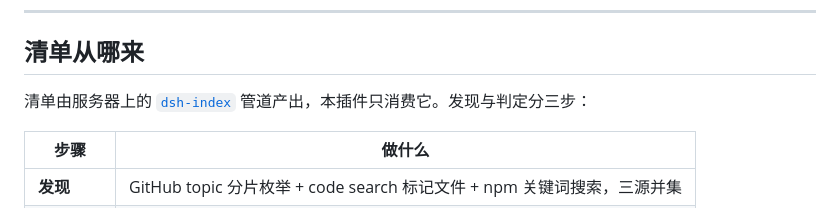
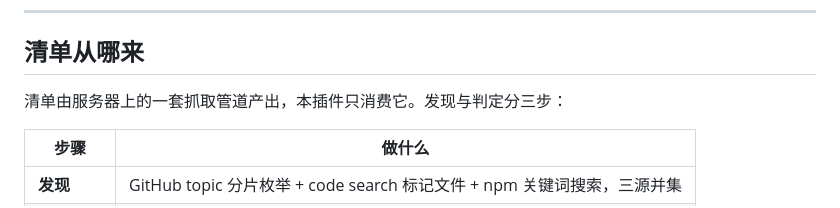
Before and after one commit to ymck-x/dsh-plugin-index, a Markdown page: README.md, the part around the change. Rendered like a GitHub page.

Commit message:
README: 去掉尚未公开的 dsh-index 仓库链接

```diff
--- a/README.md
+++ b/README.md
@@ -41,7 +41,7 @@ dsh plugin --profile desktop add https://github.com/ymck-x/dsh-plugin-index/arch
 
 ## 清单从哪来
 
-清单由服务器上的 [`dsh-index`](https://github.com/ymck-x/dsh-index) 管道产出，本插件只消费它。发现与判定分三步：
+清单由服务器上的一套抓取管道产出，本插件只消费它。发现与判定分三步：
 
 | 步骤 | 做什么 |
 |---|---|
```
